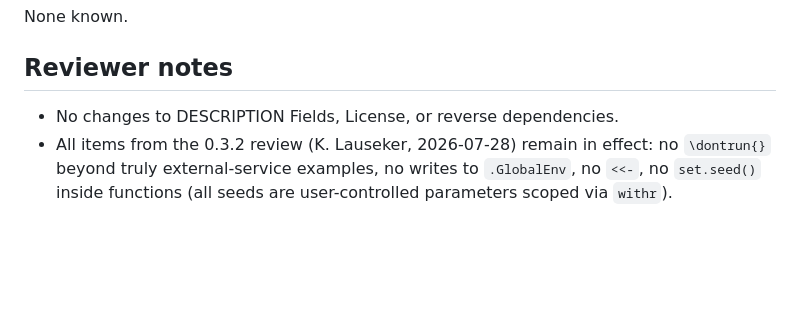
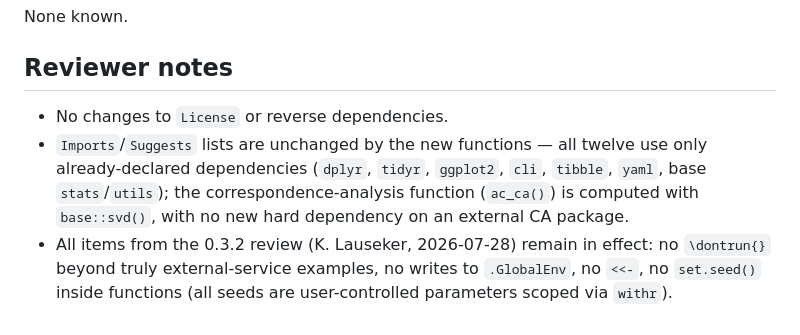
Before and after one commit to andersonheri/acR, a Markdown page: cran-comments.md, the part around one of its changes. Drawn GitHub-style; blank space fills up the shorter version.

```diff
--- a/cran-comments.md
+++ b/cran-comments.md
@@ -174,7 +128,13 @@ None known.
 
 ## Reviewer notes
 
-* No changes to DESCRIPTION Fields, License, or reverse dependencies.
+* No changes to `License` or reverse dependencies.
+* `Imports`/`Suggests` lists are unchanged by the new functions — all
+  twelve use only already-declared dependencies (`dplyr`, `tidyr`,
+  `ggplot2`, `cli`, `tibble`, `yaml`, base `stats`/`utils`); the
+  correspondence-analysis function (`ac_ca()`) is computed with
+  `base::svd()`, with no new hard dependency on an external CA
+  package.
 * All items from the 0.3.2 review (K. Lauseker, 2026-07-28) remain in
   effect: no `\dontrun{}` beyond truly external-service examples, no
   writes to `.GlobalEnv`, no `<<-`, no `set.seed()` inside functions
```
Also changed, not shown: other parts of cran-comments.md (+99 -145 lines).
